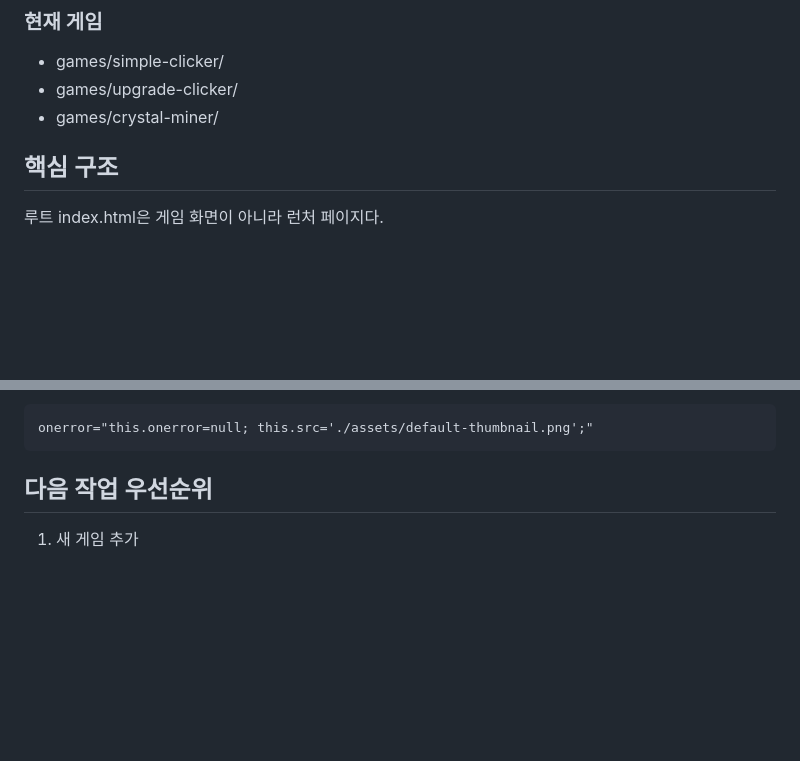
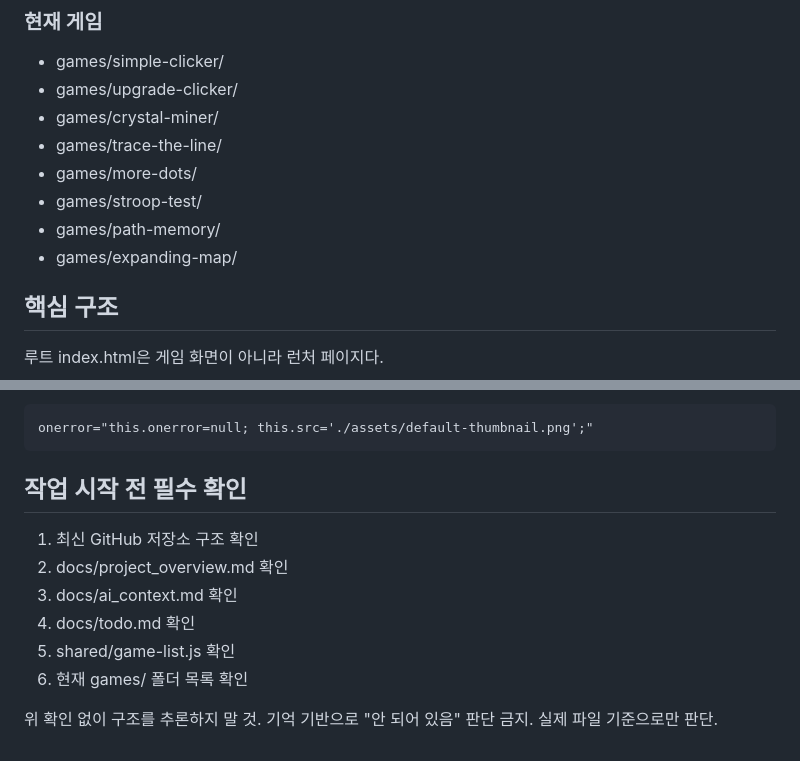
Before and after one commit to wjaxhson/html5games, a Markdown page: docs/ai_context.md, 2 parts joined by grey strips. Rendered like a GitHub page; blank space fills up the shorter version.

Commit message:
Update prerequisites for adding new games
Added required checks before starting new game development.

````diff
--- a/docs/ai_context.md
+++ b/docs/ai_context.md
@@ -32,6 +32,11 @@ https://html5games-a4y.pages.dev/
 - games/simple-clicker/
 - games/upgrade-clicker/
 - games/crystal-miner/
+- games/trace-the-line/
+- games/more-dots/
+- games/stroop-test/
+- games/path-memory/
+- games/expanding-map/
 
 ## 핵심 구조
 
@@ -147,6 +152,15 @@ thumbnail.png가 없으면:
 onerror="this.onerror=null; this.src='./assets/default-thumbnail.png';"
 ```
 
-## 다음 작업 우선순위
+## 작업 시작 전 필수 확인
 
-1. 새 게임 추가
+1. 최신 GitHub 저장소 구조 확인
+2. docs/project_overview.md 확인
+3. docs/ai_context.md 확인
+4. docs/todo.md 확인
+5. shared/game-list.js 확인
+6. 현재 games/ 폴더 목록 확인
+
+위 확인 없이 구조를 추론하지 말 것.
+기억 기반으로 "안 되어 있음" 판단 금지.
+실제 파일 기준으로만 판단.
````
